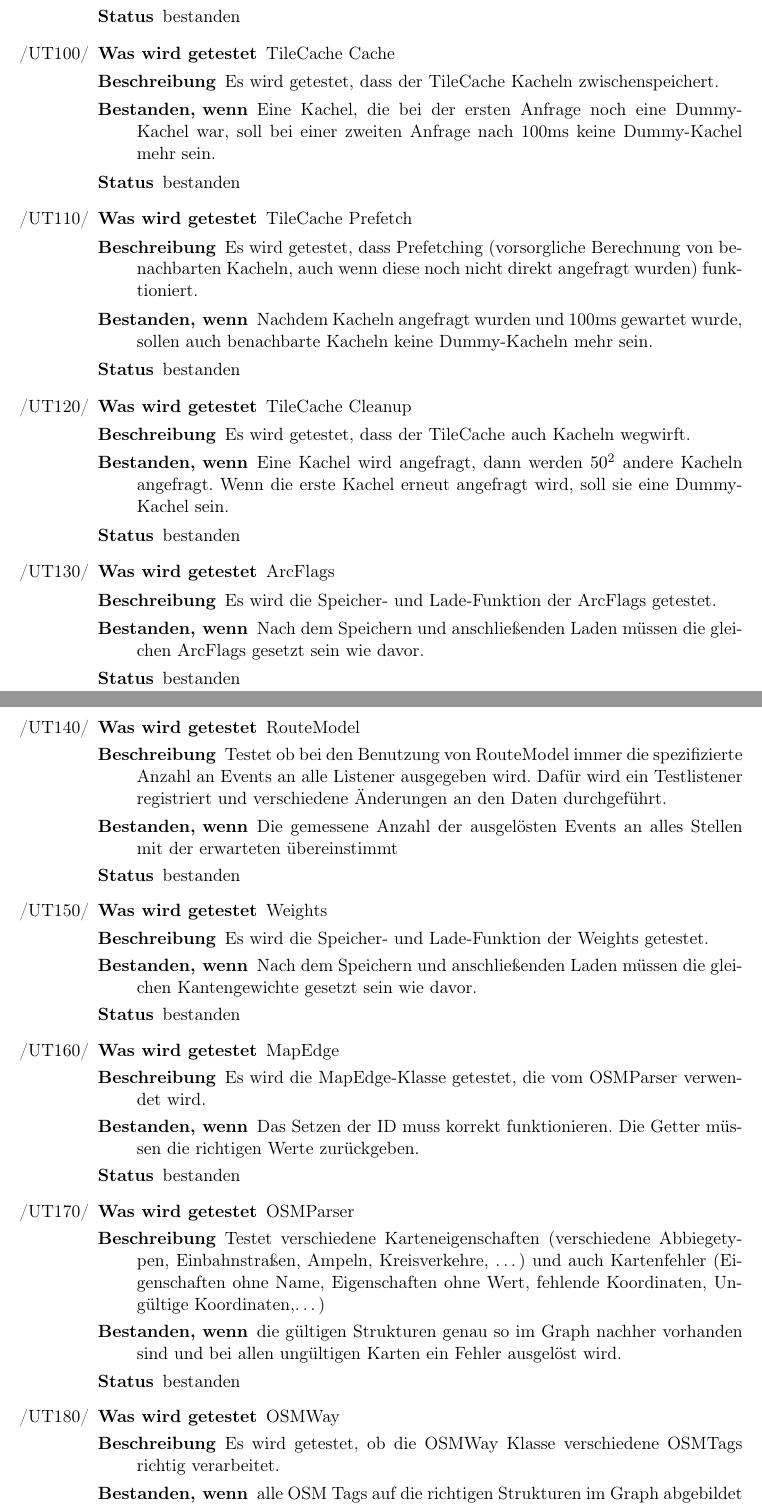
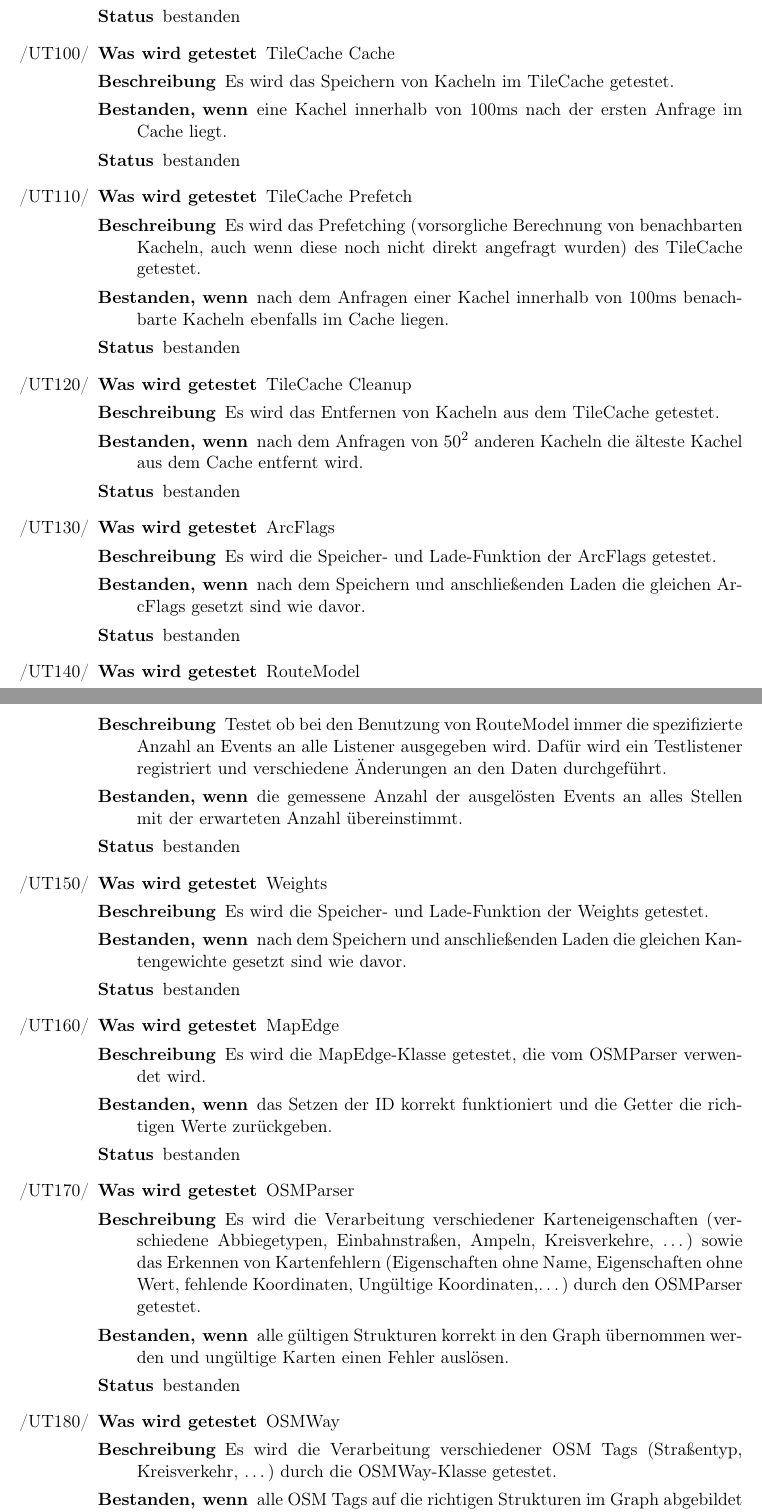
Before and after one commit to routeKIT/routeKIT, a LaTeX document (qualitätssicherung/bericht.tex): two parts of pages 6 and 7 of 11, joined at a grey line, cut so that both start at the same text. Compiled offline with pdfLaTeX.

Commit message:
Qual: Bericht: "Bestanden, wenn"-Abschnitte der Unit-Tests umformuliert

```diff
--- a/qualitätssicherung/bericht.tex
+++ b/qualitätssicherung/bericht.tex
@@ -678,67 +676,68 @@ behoben
   (einem Gitter aus unverbundenen Straßenstücken) initialisiert.
   Dann werden verschieden Bereiche von Kanten angefordert und verglichen.
   Danach werden noch Koordinaten mit dem Index projeziert.
+  %TODO Umformulieren und an den Rest anpassen.
 }{
-  Die resultierenden Kantenmengen und der Punkt auf der Kante stimmen jeweils mit den erwarteten überein.
+  die resultierenden Kantenmengen und der Punkt auf der Kante jeweils mit den erwarteten Werten übereinstimmen.
 }{bestanden}
 
 \test{tileCacheCache}{TileCache Cache}{
-  Es wird getestet, dass der TileCache Kacheln zwischenspeichert.
+  Es wird das Speichern von Kacheln im TileCache getestet.
 }{
-  Eine Kachel, die bei der ersten Anfrage noch eine Dummy-Kachel war, soll bei einer zweiten Anfrage nach 100ms keine Dummy-Kachel mehr sein.
+  eine Kachel innerhalb von 100ms nach der ersten Anfrage im Cache liegt.
 }{bestanden}
 
 \test{tileCachePrefetch}{TileCache Prefetch}{
-  Es wird getestet, dass Prefetching (vorsorgliche Berechnung von benachbarten Kacheln, auch wenn diese noch nicht direkt angefragt wurden) funktioniert.
+  Es wird das Prefetching (vorsorgliche Berechnung von benachbarten Kacheln, auch wenn diese noch nicht direkt angefragt wurden) des TileCache getestet.
 }{
-  Nachdem Kacheln angefragt wurden und 100ms gewartet wurde, sollen auch benachbarte Kacheln keine Dummy-Kacheln mehr sein.
+  nach dem Anfragen einer Kachel innerhalb von 100ms benachbarte Kacheln ebenfalls im Cache liegen.
 }{bestanden}
 
 \test{tileCacheCleanup}{TileCache Cleanup}{
-  Es wird getestet, dass der TileCache auch Kacheln wegwirft.
+  Es wird das Entfernen von Kacheln aus dem TileCache getestet.
 }{
-  Eine Kachel wird angefragt, dann werden $50^2$ andere Kacheln angefragt. Wenn die erste Kachel erneut angefragt wird, soll sie eine Dummy-Kachel sein.
+  nach dem Anfragen von $50^2$ anderen Kacheln die älteste Kachel aus dem Cache entfernt wird.
 }{bestanden}
 
 \test{arcflags}{ArcFlags}{
   Es wird die Speicher- und Lade-Funktion der ArcFlags getestet.
 }{
-  Nach dem Speichern und anschließenden Laden müssen die gleichen ArcFlags gesetzt sein wie davor.
+  nach dem Speichern und anschließenden Laden die gleichen ArcFlags gesetzt sind wie davor.
 }{bestanden}
 
 \test{routeModel}{RouteModel}{
   Testet ob bei den Benutzung von RouteModel immer die spezifizierte Anzahl an Events an alle Listener ausgegeben wird. Dafür wird ein Testlistener registriert und verschiedene Änderungen an den Daten durchgeführt.
+  %TODO Umformulieren und an den Rest anpassen.
 }{
-  Die gemessene Anzahl der ausgelösten Events an alles Stellen mit der erwarteten übereinstimmt
+  die gemessene Anzahl der ausgelösten Events an alles Stellen mit der erwarteten Anzahl übereinstimmt.
 }{bestanden}
 
 \test{weights}{Weights}{
   Es wird die Speicher- und Lade-Funktion der Weights getestet.
 }{
-  Nach dem Speichern und anschließenden Laden müssen die gleichen Kantengewichte gesetzt sein wie davor.
+  nach dem Speichern und anschließenden Laden die gleichen Kantengewichte gesetzt sind wie davor.
 }{bestanden}
 
 \test{mapEdge}{MapEdge}{
   Es wird die MapEdge-Klasse getestet, die vom OSMParser verwendet wird.
 }{
-  Das Setzen der ID muss korrekt funktionieren. Die Getter müssen die richtigen Werte zurückgeben.
+  das Setzen der ID korrekt funktioniert und die Getter die richtigen Werte zurückgeben.
 }{bestanden}
 
 \test{osmParser}{OSMParser}{
-  Testet verschiedene Karteneigenschaften
-  (verschiedene Abbiegetypen, Einbahnstraßen, Ampeln, Kreisverkehre, \ldots)
-  und auch Kartenfehler (Eigenschaften ohne Name, Eigenschaften ohne Wert,
-  fehlende Koordinaten, Ungültige Koordinaten,\ldots)
+  Es wird die Verarbeitung verschiedener Karteneigenschaften
+  (verschiedene Abbiegetypen, Einbahnstraßen, Ampeln, Kreisverkehre, \ldots) sowie das Erkennen von Kartenfehlern (Eigenschaften ohne Name, Eigenschaften ohne Wert, fehlende Koordinaten, Ungültige Koordinaten,\ldots) durch den OSMParser getestet.
 }{
-  die gültigen Strukturen genau so im Graph nachher vorhanden sind und bei allen ungültigen Karten ein Fehler ausgelöst wird.
+  alle gültigen Strukturen korrekt in den Graph übernommen werden und ungültige Karten einen Fehler auslösen. %TODO Bessere Formulierung: Fehler auslösen klingt fast so, als ob das Programm abstürzen würde oder so, aber mir fällt nichts besseres ein gerade...
 }{bestanden}
 
 \test{osmWay}{OSMWay}{
-  Es wird getestet, ob die OSMWay Klasse verschiedene OSMTags richtig verarbeitet.
+  Es wird die Verarbeitung verschiedener OSM Tags (Straßentyp, Kreisverkehr, \ldots) durch die OSMWay-Klasse getestet.
 }{
-  alle OSM Tags auf die richtigen Strukturen im Graph abgebildet werden. (Straßentyp, Kreisverkehr, \ldots)
+  alle OSM Tags auf die richtigen Strukturen im Graph abgebildet werden.
 }{bestanden}
 
 \test{profileMapComb}{ProfileMapCombination}{
   Es wird die Speicher- und Lade-Funktion von ProfileMapCombination getestet.
 }{
+  die ProfileMapCombination nach dem Speichern und anschließenden Laden das gleiche Profil und die gleiche Streetmap sowie, falls vorhanden, die gleiche abgeschlossene Vorberechnung (Weights, ArcFlags, benötigte Zeit) enthält wie davor.
```
Also changed, not shown: qualitätssicherung/bericht.tex (45 more changed lines).
